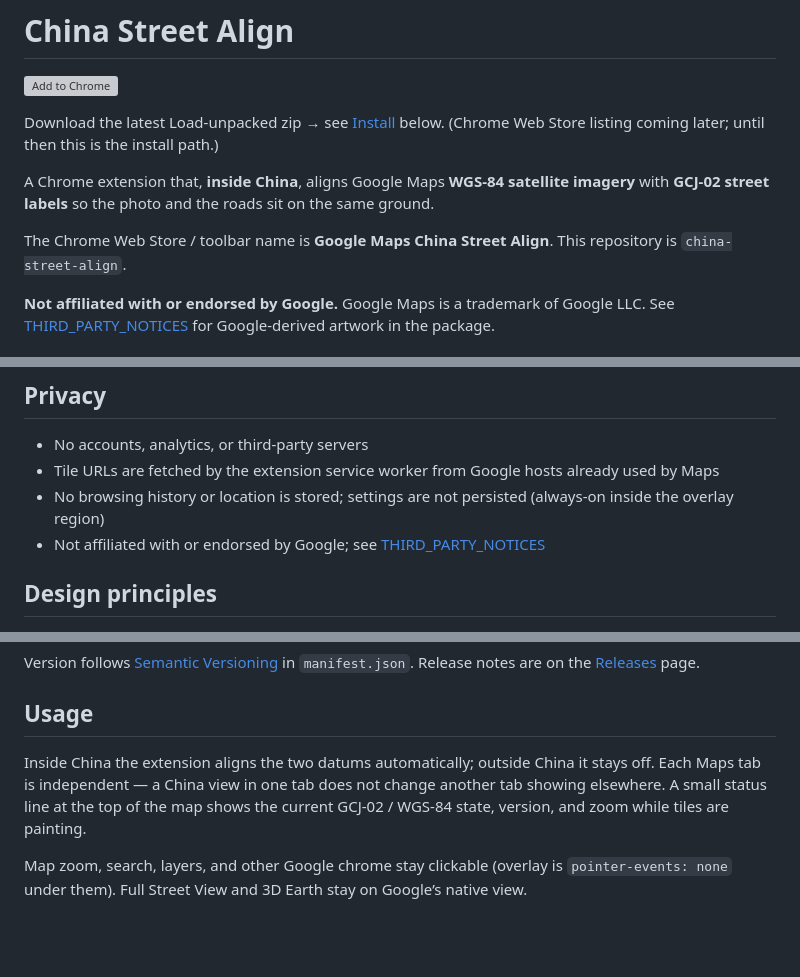
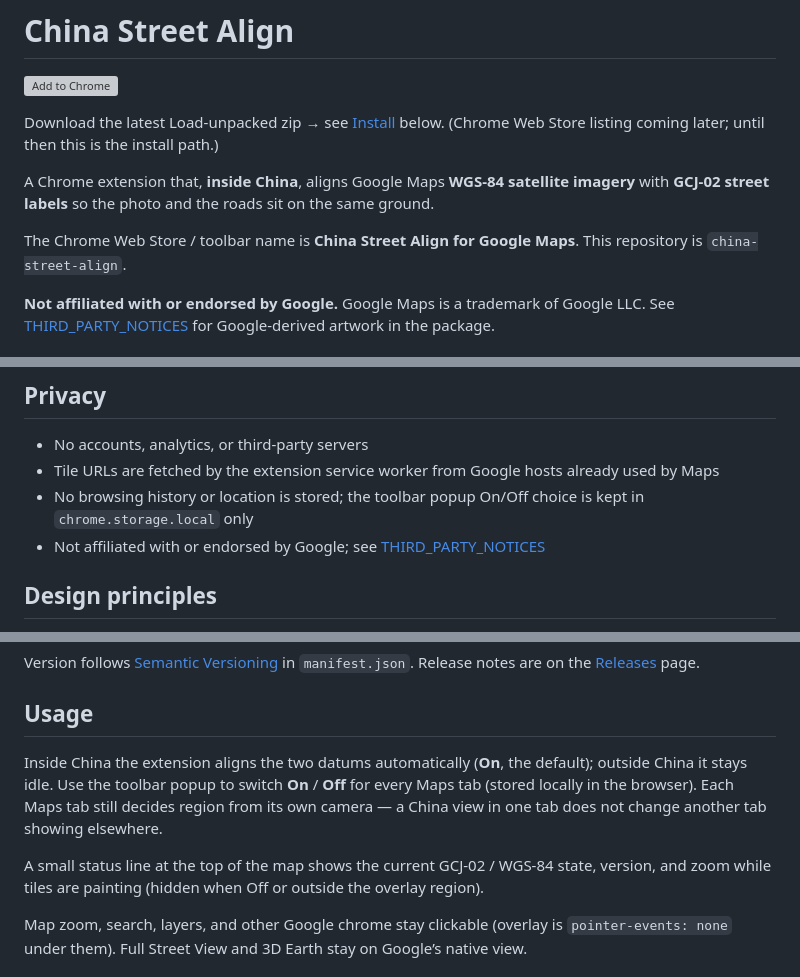
Before and after one commit to leeym/china-street-align, a Markdown page: README.md, 3 parts joined by grey strips. Rendered like a GitHub page; blank space fills up the shorter version; grey boxes are pictures that could not be loaded.

```diff
--- a/README.md
+++ b/README.md
@@ -6,7 +6,7 @@ Download the latest Load-unpacked zip → see [Install](#install) below. (Chrome
 
 A Chrome extension that, **inside China**, aligns Google Maps **WGS-84 satellite imagery** with **GCJ-02 street labels** so the photo and the roads sit on the same ground.
 
-The Chrome Web Store / toolbar name is **Google Maps China Street Align**. This repository is `china-street-align`.
+The Chrome Web Store / toolbar name is **China Street Align for Google Maps**. This repository is `china-street-align`.
 
 **Not affiliated with or endorsed by Google.** Google Maps is a trademark of Google LLC. See [THIRD_PARTY_NOTICES](THIRD_PARTY_NOTICES) for Google-derived artwork in the package.
 
@@ -93,7 +93,7 @@ No data is sent to any server other than Google’s existing tile hosts.
 
 - No accounts, analytics, or third-party servers
 - Tile URLs are fetched by the extension service worker from Google hosts already used by Maps
-- No browsing history or location is stored; settings are not persisted (always-on inside the overlay region)
+- No browsing history or location is stored; the toolbar popup On/Off choice is kept in `chrome.storage.local` only
 - Not affiliated with or endorsed by Google; see [THIRD_PARTY_NOTICES](THIRD_PARTY_NOTICES)
 
 ## Design principles
@@ -128,7 +128,9 @@ Version follows [Semantic Versioning](https://semver.org/) in `manifest.json`. R
 
 ## Usage
 
-Inside China the extension aligns the two datums automatically; outside China it stays off. Each Maps tab is independent — a China view in one tab does not change another tab showing elsewhere. A small status line at the top of the map shows the current GCJ-02 / WGS-84 state, version, and zoom while tiles are painting.
+Inside China the extension aligns the two datums automatically (**On**, the default); outside China it stays idle. Use the toolbar popup to switch **On** / **Off** for every Maps tab (stored locally in the browser). Each Maps tab still decides region from its own camera — a China view in one tab does not change another tab showing elsewhere.
+
+A small status line at the top of the map shows the current GCJ-02 / WGS-84 state, version, and zoom while tiles are painting (hidden when Off or outside the overlay region).
 
 Map zoom, search, layers, and other Google chrome stay clickable (overlay is `pointer-events: none` under them). Full Street View and 3D Earth stay on Google’s native view.
 
```
Also changed, not shown: other parts of README.md (+2 -1 lines), assets/icons/icon128.png (added), assets/icons/icon16.png (added), assets/icons/icon48.png (added), 12 other files.
